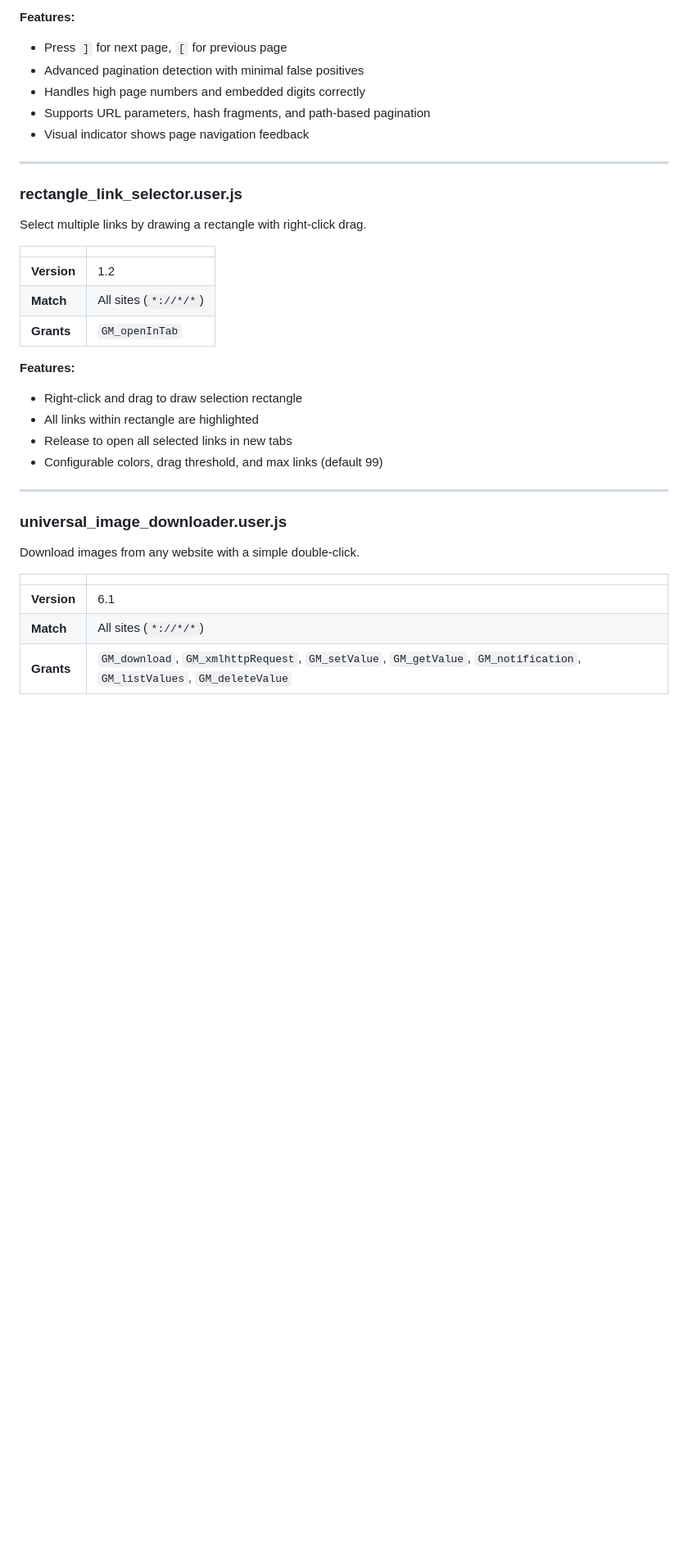
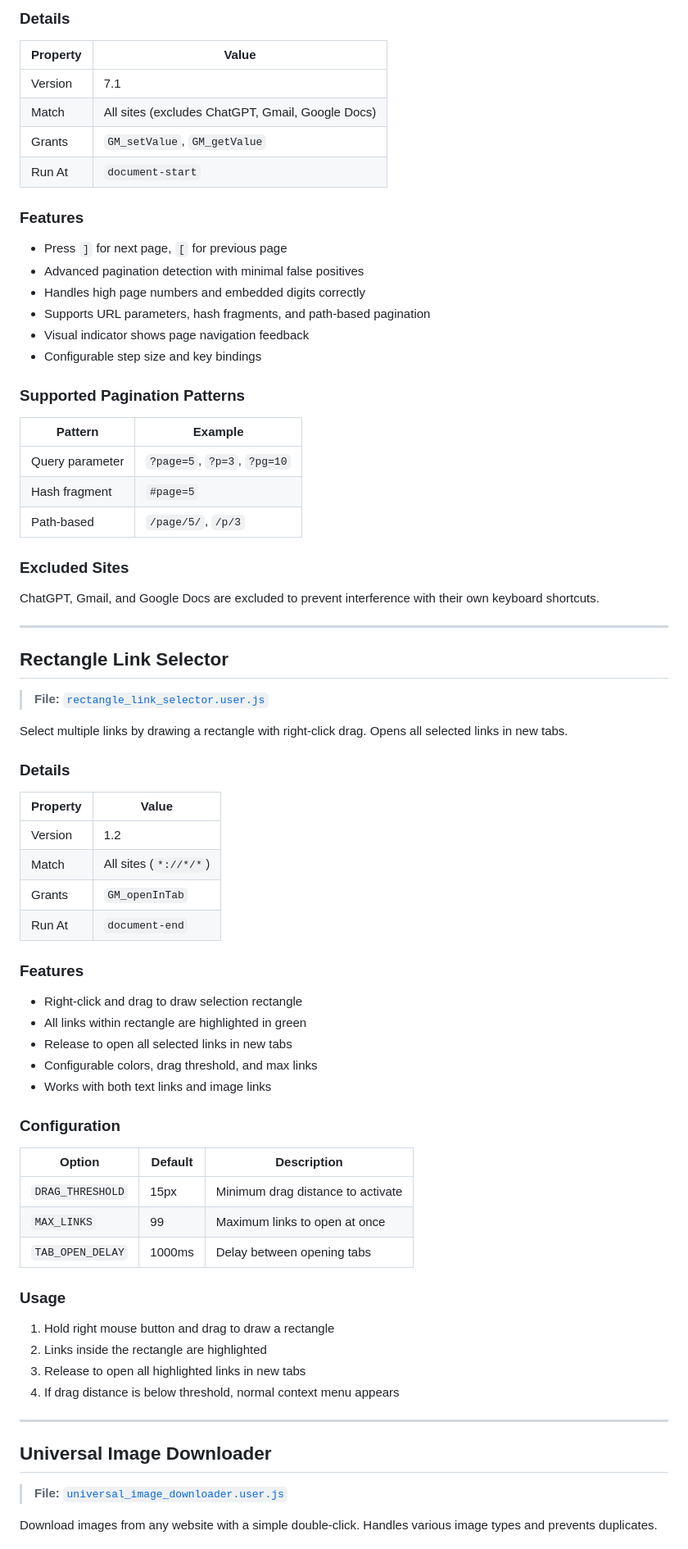
Before and after one commit to unmasked213/Misc-Scripts, a Markdown page: javascript/violentmonkey_userscripts/README.md, the part around one of its changes. Shown at 82% size. GitHub-like rendering; blank space fills up the shorter version.

```diff
--- a/javascript/violentmonkey_userscripts/README.md
+++ b/javascript/violentmonkey_userscripts/README.md
@@ -46,38 +69,79 @@ Navigate paginated websites using keyboard shortcuts.
 
-**Features:**
+### Details
+
+| Property | Value |
+|----------|-------|
+| Version | 7.1 |
+| Match | All sites (excludes ChatGPT, Gmail, Google Docs) |
+| Grants | `GM_setValue`, `GM_getValue` |
+| Run At | `document-start` |
+
+### Features
+
 - Press `]` for next page, `[` for previous page
 - Advanced pagination detection with minimal false positives
 - Handles high page numbers and embedded digits correctly
 - Supports URL parameters, hash fragments, and path-based pagination
 - Visual indicator shows page navigation feedback
+- Configurable step size and key bindings
+
+### Supported Pagination Patterns
+
+| Pattern | Example |
+|---------|---------|
+| Query parameter | `?page=5`, `?p=3`, `?pg=10` |
+| Hash fragment | `#page=5` |
+| Path-based | `/page/5/`, `/p/3` |
+
+### Excluded Sites
+
+ChatGPT, Gmail, and Google Docs are excluded to prevent interference with their own keyboard shortcuts.
 
 ---
 
-### rectangle_link_selector.user.js
+## Rectangle Link Selector
 
-Select multiple links by drawing a rectangle with right-click drag.
+> **File:** [`rectangle_link_selector.user.js`](rectangle_link_selector.user.js)
 
-| | |
-|---|---|
-| **Version** | 1.2 |
-| **Match** | All sites (`*://*/*`) |
-| **Grants** | `GM_openInTab` |
+Select multiple links by drawing a rectangle with right-click drag. Opens all selected links in new tabs.
 
-**Features:**
+### Details
+
+| Property | Value |
+|----------|-------|
+| Version | 1.2 |
+| Match | All sites (`*://*/*`) |
+| Grants | `GM_openInTab` |
+| Run At | `document-end` |
+
+### Features
+
 - Right-click and drag to draw selection rectangle
-- All links within rectangle are highlighted
+- All links within rectangle are highlighted in green
 - Release to open all selected links in new tabs
-- Configurable colors, drag threshold, and max links (default 99)
+- Configurable colors, drag threshold, and max links
+- Works with both text links and image links
+
+### Configuration
+
+| Option | Default | Description |
+|--------|---------|-------------|
+| `DRAG_THRESHOLD` | 15px | Minimum drag distance to activate |
+| `MAX_LINKS` | 99 | Maximum links to open at once |
+| `TAB_OPEN_DELAY` | 1000ms | Delay between opening tabs |
+
+### Usage
+
+1. Hold right mouse button and drag to draw a rectangle
+2. Links inside the rectangle are highlighted
+3. Release to open all highlighted links in new tabs
+4. If drag distance is below threshold, normal context menu appears
 
 ---
 
-### universal_image_downloader.user.js
+## Universal Image Downloader
 
-Download images from any website with a simple double-click.
+> **File:** [`universal_image_downloader.user.js`](universal_image_downloader.user.js)
 
-| | |
-|---|---|
-| **Version** | 6.1 |
-| **Match** | All sites (`*://*/*`) |
-| **Grants** | `GM_download`, `GM_xmlhttpRequest`, `GM_setValue`, `GM_getValue`, `GM_notification`, `GM_listValues`, `GM_deleteValue` |
+Download images from any website with a simple double-click. Handles various image types and prevents duplicates.
 
```
Also changed, not shown: other parts of javascript/violentmonkey_userscripts/README.md (+178 -45 lines).
